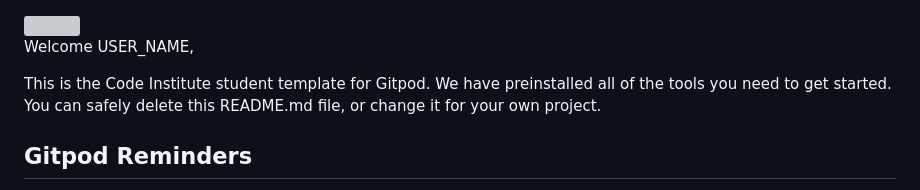
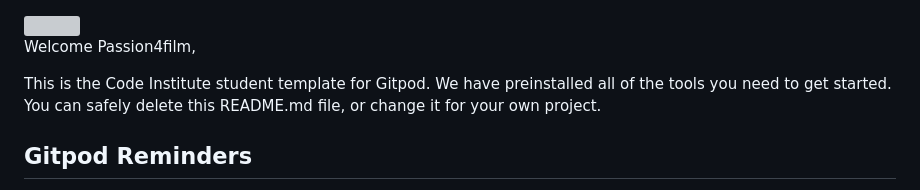
Before and after one commit to Code-Institute-Submissions/Passion4film-Milestone-Project-1, a Markdown page: README.md, the part around the change. Drawn GitHub-style; grey boxes are pictures that could not be loaded.

```diff
--- a/README.md
+++ b/README.md
@@ -1,6 +1,6 @@
 <img src="https://codeinstitute.s3.amazonaws.com/fullstack/ci_logo_small.png" style="margin: 0;">
 
-Welcome USER_NAME,
+Welcome Passion4film,
 
 This is the Code Institute student template for Gitpod. We have preinstalled all of the tools you need to get started. You can safely delete this README.md file, or change it for your own project.
 
```
Also changed, not shown: assets/images/babymetal-background3.jpeg (added), assets/images/babymetal-background4.jpeg (added), assets/images/babymetal-logo.jpg (added), 2 other files.
